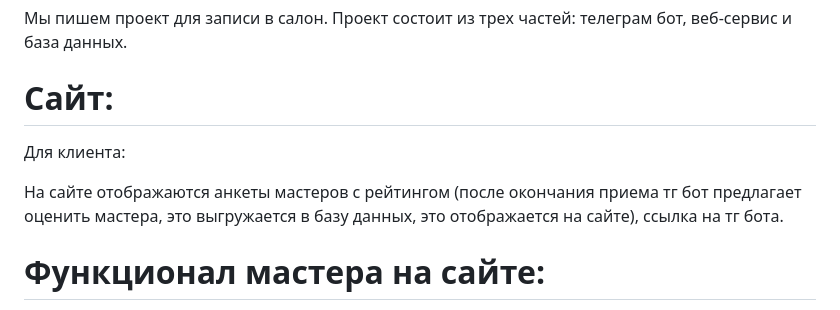
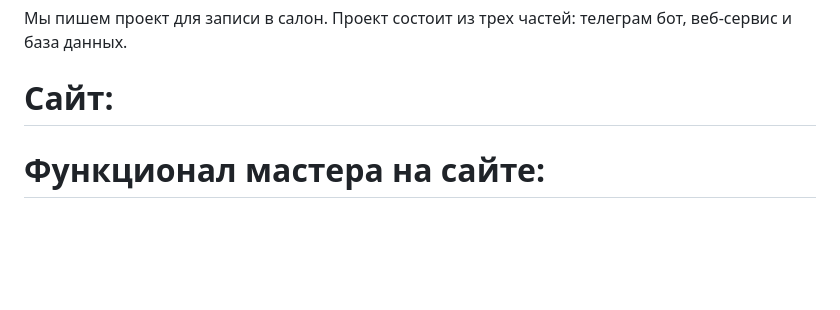
Before and after one commit to reytmany/yclients.new, a Markdown page: README.md, the part around the change. Rendered like a GitHub page; blank space fills up the shorter version.

```diff
--- a/README.md
+++ b/README.md
@@ -3,10 +3,6 @@
 # Проект телеграм бота и сайта для записи в салон красоты
 Мы пишем проект для записи в салон. Проект состоит из трех частей: телеграм бот, веб-сервис и база данных.
 # Сайт:
-Для клиента:
-
-На сайте отображаются анкеты мастеров с рейтингом (после окончания приема тг бот предлагает оценить мастера, это выгружается в базу данных, это отображается на сайте), ссылка на тг бота.
-
 # Функционал мастера на сайте:
 Может видеть и выбирать свои рабочие часы, ему видны его записи
 
```
